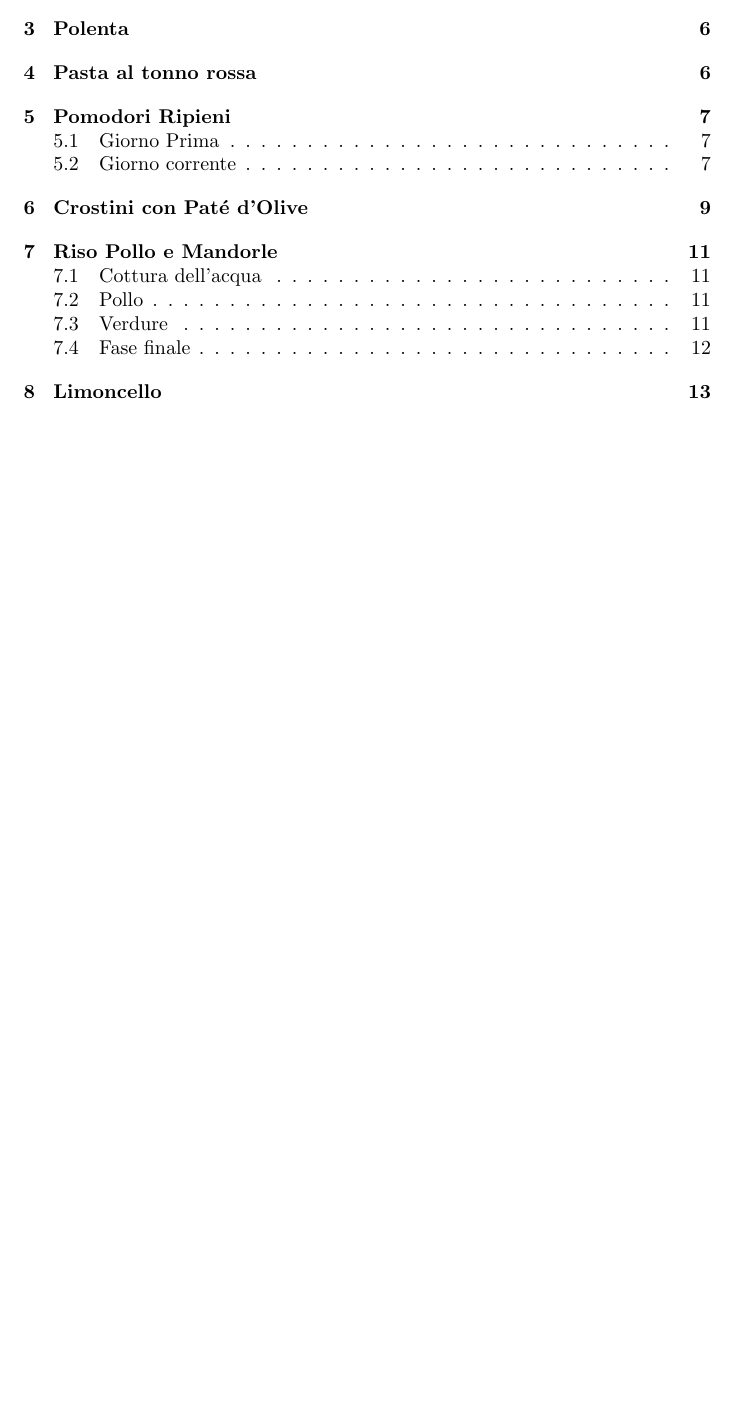
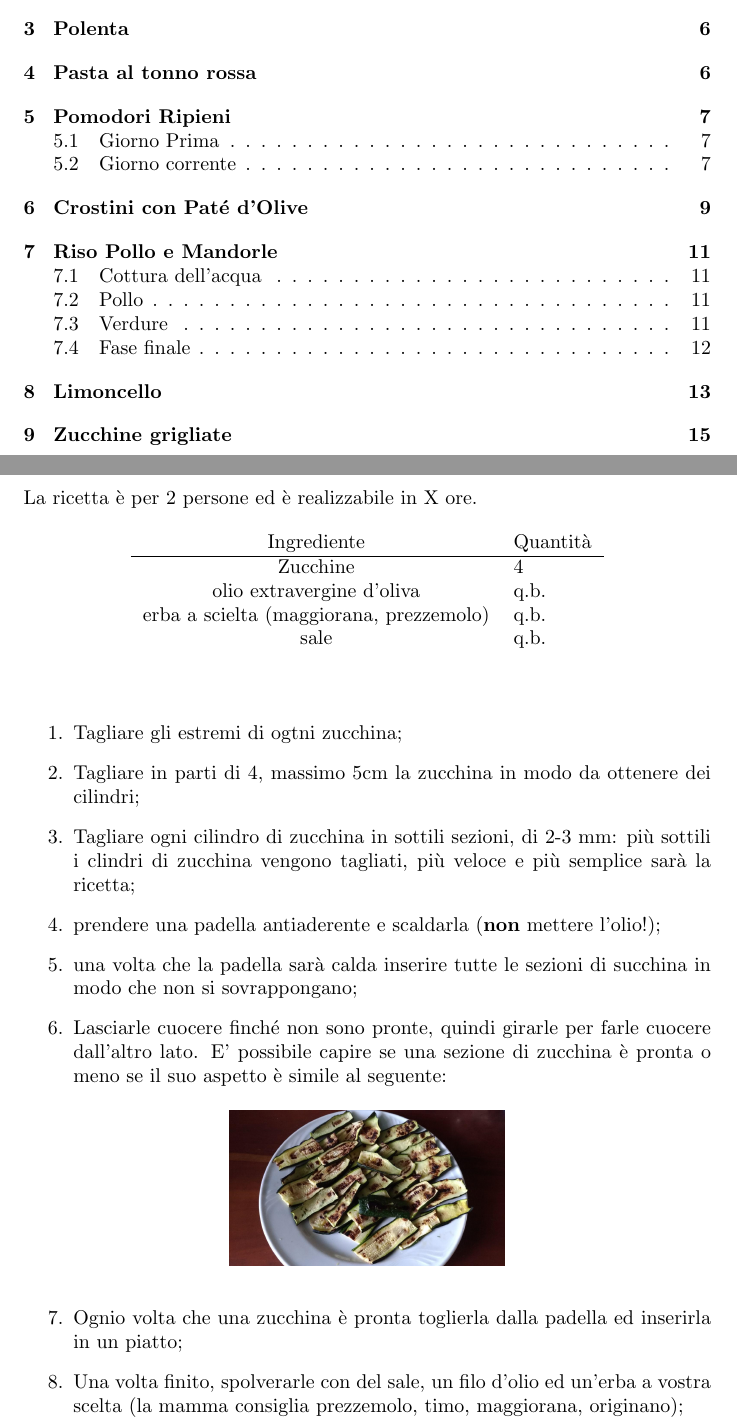
Before and after one commit to Koldar/ricettario, a LaTeX document (main.tex, which reads src/texs/zucchine-grigliate.tex): part of page 2 of 15 before the commit and two parts of pages 2 and 15 of 16 after it, the two joined at a grey line, cut so that both start at the same text, the shorter picture padded with empty space. Compiled offline with pdfLaTeX.

Commit message:
add zucchien grigliate

```diff
--- /dev/null
+++ b/src/texs/zucchine-grigliate.tex
@@ -0,0 +1,22 @@
+\section{Zucchine grigliate}
+
+\setRecipePersonNumber{2}
+\generalRecipeInfos{}
+
+\ingredienti%
+    {Zucchine}{4}%
+    {olio extravergine d'oliva}{\qb{}}%
+    {erba a scielta (maggiorana, prezzemolo)}{\qb{}}%
+    {sale}{\qb{}}%
+
+\begin{enumerate}
+    \item Tagliare gli estremi di ogtni zucchina;
+    \item Tagliare in parti di 4, massimo 5cm la zucchina in modo da ottenere dei cilindri;
+    \item Tagliare ogni cilindro di zucchina in sottili sezioni, di 2-3 mm: più sottili i clindri di zucchina vengono tagliati, più veloce e più semplice sarà la ricetta;
+    \item prendere una padella antiaderente e scaldarla (\textbf{non} mettere l'olio!);
+    \item una volta che la padella sarà calda inserire tutte le sezioni di succhina in modo che non si sovrappongano;
+    \item Lasciarle cuocere finché non sono pronte, quindi girarle per farle cuocere dall'altro lato. E' possibile capire se una sezione di zucchina è pronta o meno se il suo aspetto è simile al seguente:
+        \insertImage{src/imgs/zucchine-grigliate/01}{0.4}
+    \item Ognio volta che una zucchina è pronta toglierla dalla padella ed inserirla in un piatto;
+    \item Una volta finito, spolverarle con del sale, un filo d'olio ed un'erba a vostra scelta (la mamma consiglia prezzemolo, timo, maggiorana, originano);
+\end{enumerate}
```
Also changed, not shown: main.tex (+1 -0 lines), src/imgs/zucchine-grigliate/01.jpg (added).
